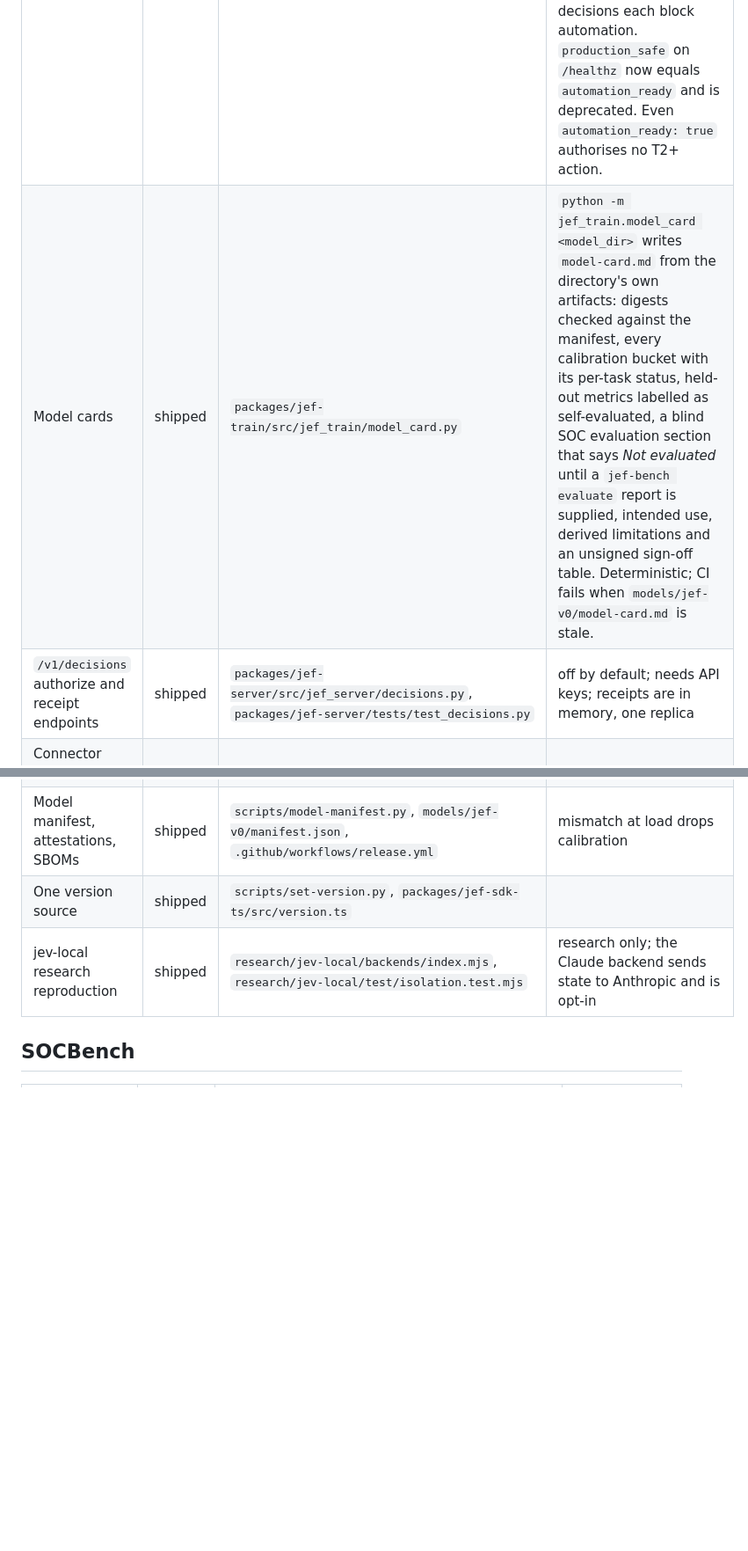
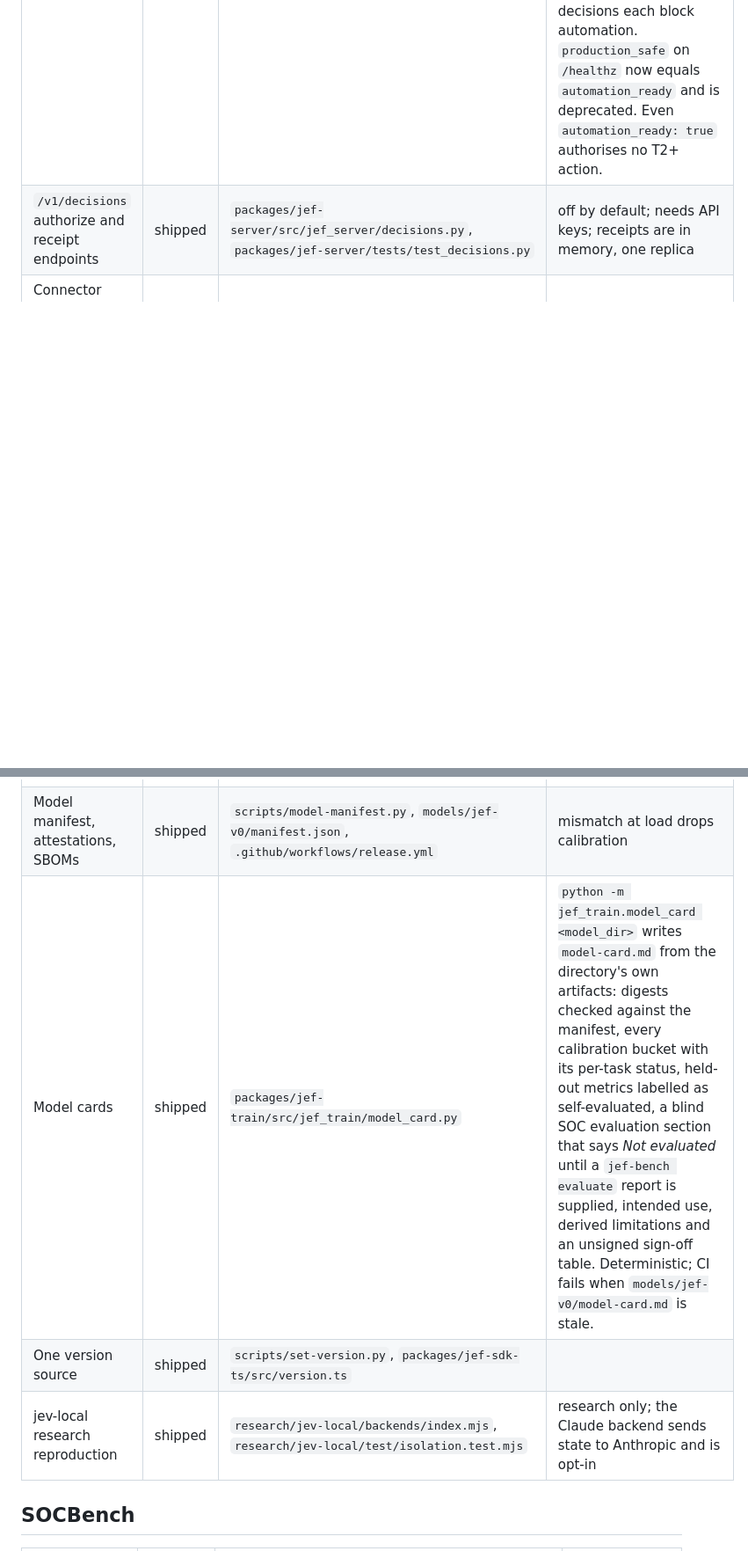
Before and after one commit to cyber-security-dev-dep-mitake-com-tw/jef, a Markdown page: docs/CAPABILITIES.md, 2 parts joined by grey strips. Shown at 88% size. Rendered like a GitHub page; blank space fills up the shorter version.

Commit message:
docs: place the model-card row beside the model manifest row
Avoids a merge conflict with #34, which inserts rows after the readiness
row.

Co-Authored-By: Claude Opus 5.5 <noreply@anthropic.com>

```diff
--- a/docs/CAPABILITIES.md
+++ b/docs/CAPABILITIES.md
@@ -34,10 +34,10 @@ production automation system.
 | Proposal, grant, receipt contract | shipped | `packages/jef/src/jef_scene/authz.py`, `packages/jef/src/jef_scene/executor.py` | sealed proposals, two-phase authorize / complete |
 | HTTP auth, input budgets, rate limits | shipped | `packages/jef-server/src/jef_server/security.py` | auth is off unless `JEF_API_KEYS` is set; `/healthz` says so |
 | Readiness in three strengths | shipped | `packages/jef-server/src/jef_server/readiness.py` | `/healthz` is liveness only; `/readyz` is model loaded + manifest verified (503 on mismatch); `/v1/readiness` reports `decision_support_ready`, `automation_ready`, `validated_tasks[]` and `blocking_reasons[]`, decided per task in `JEF_REQUIRED_TASK_IDS` and fail-closed: legacy, missing, insufficient or incompatible calibration, the hashing backbone, no auth (unless `JEF_TRUSTED_INGRESS`), a memory-only policy store or disabled decisions each block automation. `production_safe` on `/healthz` now equals `automation_ready` and is deprecated. Even `automation_ready: true` authorises no T2+ action. |
-| Model cards | shipped | `packages/jef-train/src/jef_train/model_card.py` | `python -m jef_train.model_card <model_dir>` writes `model-card.md` from the directory's own artifacts: digests checked against the manifest, every calibration bucket with its per-task status, held-out metrics labelled as self-evaluated, a blind SOC evaluation section that says *Not evaluated* until a `jef-bench evaluate` report is supplied, intended use, derived limitations and an unsigned sign-off table. Deterministic; CI fails when `models/jef-v0/model-card.md` is stale. |
 | `/v1/decisions` authorize and receipt endpoints | shipped | `packages/jef-server/src/jef_server/decisions.py`, `packages/jef-server/tests/test_decisions.py` | off by default; needs API keys; receipts are in memory, one replica |
 | Connector authorize / record outcome (Shuffle, n8n, Cortex) | shipped | `connectors/shuffle/jef/1.0.0/src/app.py`, `connectors/n8n/nodes/Jef/Jef.node.ts`, `connectors/cortex/JEF/jef_responder.py` | connectors never execute; platforms do |
 | Model manifest, attestations, SBOMs | shipped | `scripts/model-manifest.py`, `models/jef-v0/manifest.json`, `.github/workflows/release.yml` | mismatch at load drops calibration |
+| Model cards | shipped | `packages/jef-train/src/jef_train/model_card.py` | `python -m jef_train.model_card <model_dir>` writes `model-card.md` from the directory's own artifacts: digests checked against the manifest, every calibration bucket with its per-task status, held-out metrics labelled as self-evaluated, a blind SOC evaluation section that says *Not evaluated* until a `jef-bench evaluate` report is supplied, intended use, derived limitations and an unsigned sign-off table. Deterministic; CI fails when `models/jef-v0/model-card.md` is stale. |
 | One version source | shipped | `scripts/set-version.py`, `packages/jef-sdk-ts/src/version.ts` | |
 | jev-local research reproduction | shipped | `research/jev-local/backends/index.mjs`, `research/jev-local/test/isolation.test.mjs` | research only; the Claude backend sends state to Anthropic and is opt-in |
 
```
